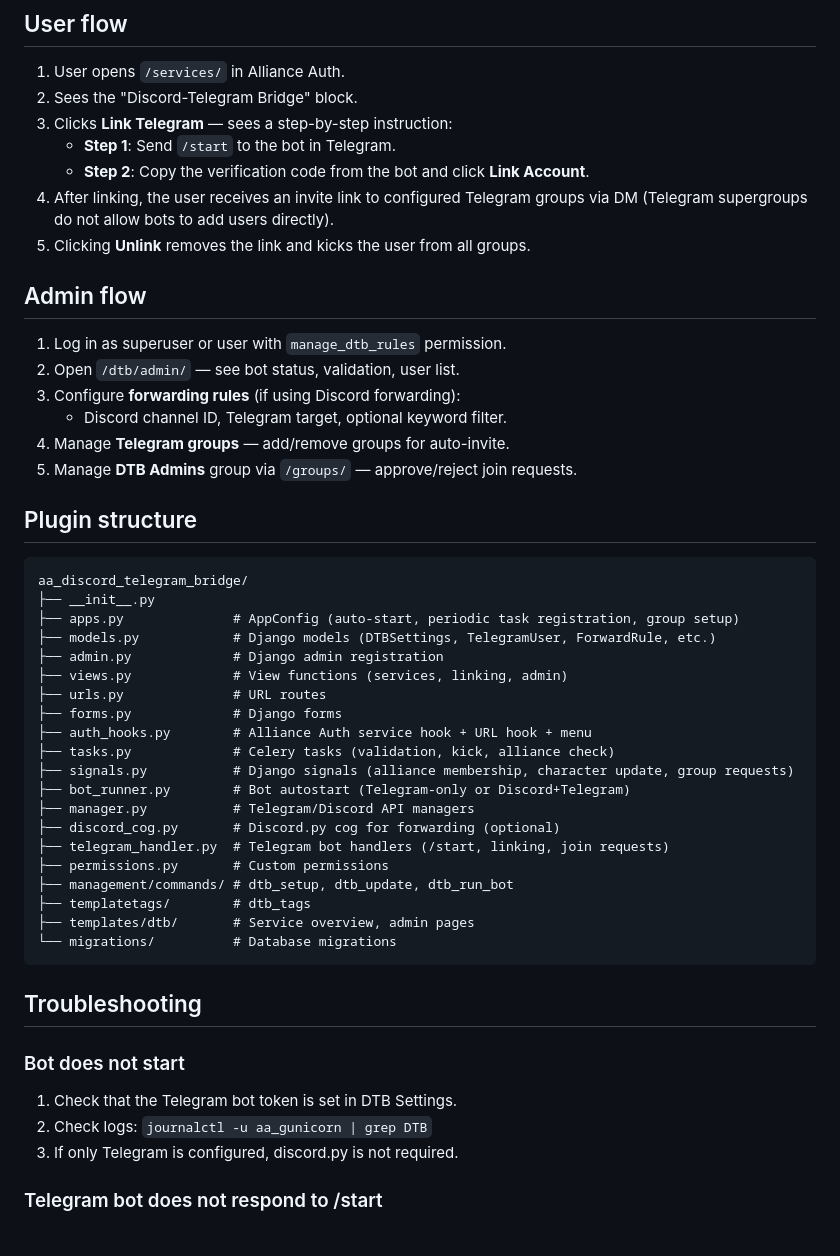
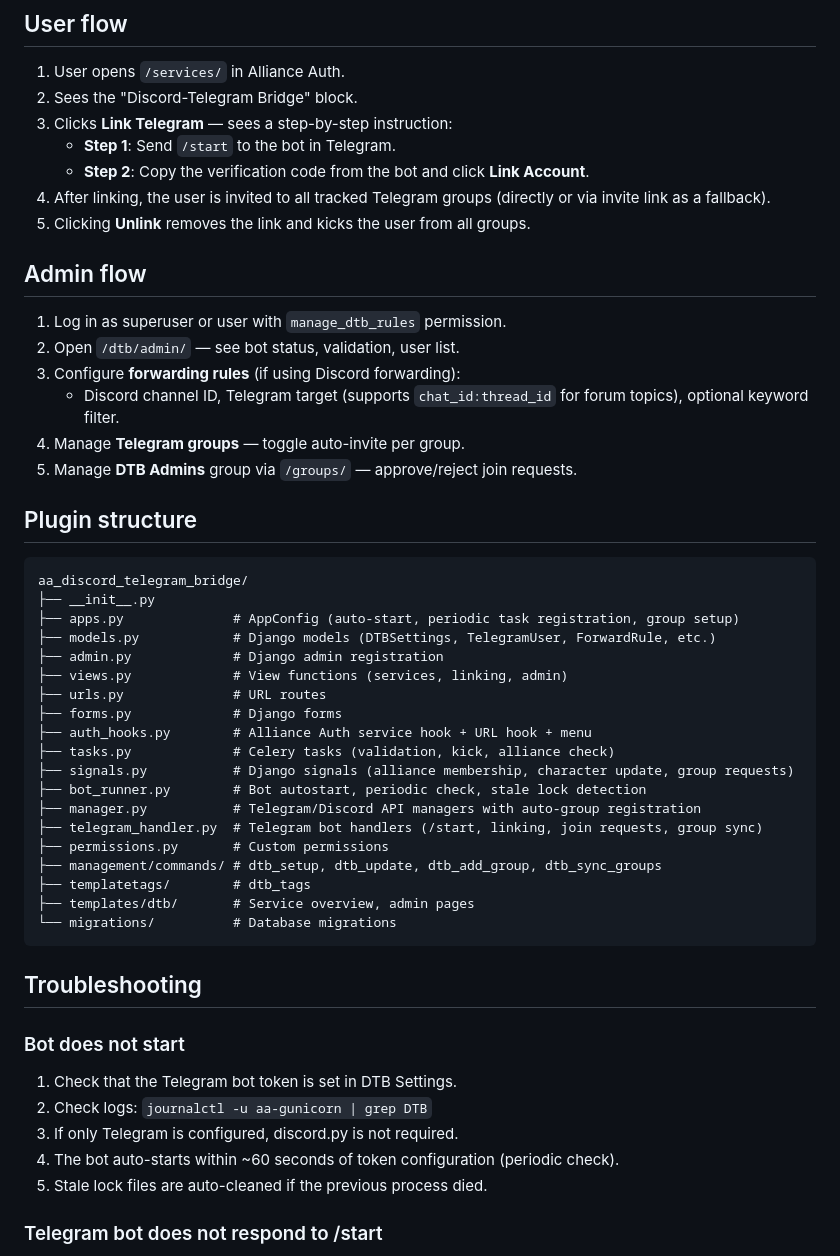
Before and after one commit to radioactive68/AUTH-Discord-Telegram-Bridge, a Markdown page: README.md, the part around one of its changes. Drawn GitHub-style.

```diff
--- a/README.md
+++ b/README.md
@@ -172,8 +207,8 @@ python manage.py migrate aa_discord_telegram_bridge
 3. Clicks **Link Telegram** — sees a step-by-step instruction:
    - **Step 1**: Send `/start` to the bot in Telegram.
    - **Step 2**: Copy the verification code from the bot and click **Link Account**.
-4. After linking, the user receives an invite link to configured Telegram groups
-   via DM (Telegram supergroups do not allow bots to add users directly).
+4. After linking, the user is invited to all tracked Telegram groups
+   (directly or via invite link as a fallback).
 5. Clicking **Unlink** removes the link and kicks the user from all groups.
 
 ## Admin flow
@@ -181,8 +216,9 @@ python manage.py migrate aa_discord_telegram_bridge
 1. Log in as superuser or user with `manage_dtb_rules` permission.
 2. Open `/dtb/admin/` — see bot status, validation, user list.
 3. Configure **forwarding rules** (if using Discord forwarding):
-   - Discord channel ID, Telegram target, optional keyword filter.
-4. Manage **Telegram groups** — add/remove groups for auto-invite.
+   - Discord channel ID, Telegram target (supports `chat_id:thread_id` for forum topics),
+     optional keyword filter.
+4. Manage **Telegram groups** — toggle auto-invite per group.
 5. Manage **DTB Admins** group via `/groups/` — approve/reject join requests.
 
 ## Plugin structure
@@ -199,12 +235,11 @@ aa_discord_telegram_bridge/
 ├── auth_hooks.py        # Alliance Auth service hook + URL hook + menu
 ├── tasks.py             # Celery tasks (validation, kick, alliance check)
 ├── signals.py           # Django signals (alliance membership, character update, group requests)
-├── bot_runner.py        # Bot autostart (Telegram-only or Discord+Telegram)
-├── manager.py           # Telegram/Discord API managers
-├── discord_cog.py       # Discord.py cog for forwarding (optional)
-├── telegram_handler.py  # Telegram bot handlers (/start, linking, join requests)
+├── bot_runner.py        # Bot autostart, periodic check, stale lock detection
+├── manager.py           # Telegram/Discord API managers with auto-group registration
+├── telegram_handler.py  # Telegram bot handlers (/start, linking, join requests, group sync)
 ├── permissions.py       # Custom permissions
-├── management/commands/ # dtb_setup, dtb_update, dtb_run_bot
+├── management/commands/ # dtb_setup, dtb_update, dtb_add_group, dtb_sync_groups
 ├── templatetags/        # dtb_tags
 ├── templates/dtb/       # Service overview, admin pages
 └── migrations/          # Database migrations
@@ -215,8 +250,10 @@ aa_discord_telegram_bridge/
 ### Bot does not start
 
 1. Check that the Telegram bot token is set in DTB Settings.
-2. Check logs: `journalctl -u aa_gunicorn | grep DTB`
+2. Check logs: `journalctl -u aa-gunicorn | grep DTB`
 3. If only Telegram is configured, discord.py is not required.
+4. The bot auto-starts within ~60 seconds of token configuration (periodic check).
+5. Stale lock files are auto-cleaned if the previous process died.
 
 ### Telegram bot does not respond to /start
 
```
Also changed, not shown: other parts of README.md (+68 -24 lines).
